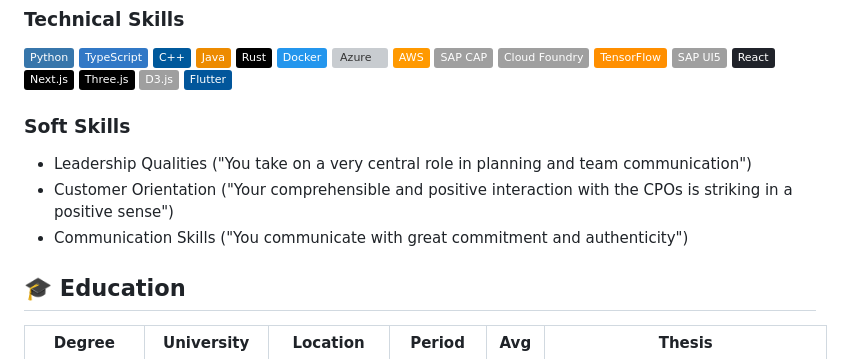
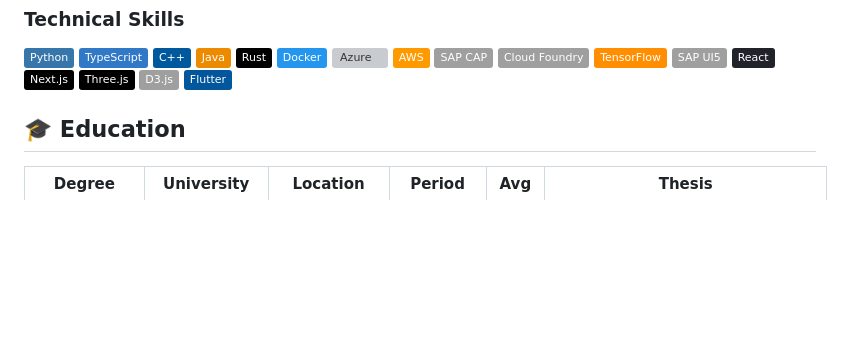
Before and after one commit to johannesbrandenburger/johannesbrandenburger, a Markdown page: README.md, the part around the change. GitHub-like rendering; badges without logos; blank space fills up the shorter version; grey boxes are pictures that could not be loaded.

```diff
--- a/README.md
+++ b/README.md
@@ -40,13 +40,6 @@ Hello! I am Johannes, a passionate software developer and engineer. I completed
 ![Three.js](https://img.shields.io/badge/Three.js-000?logo=threedotjs&logoColor=fff)
 ![D3.js](https://img.shields.io/badge/D3.js-lightgrey)
 ![Flutter](https://img.shields.io/badge/Flutter-02569B?logo=flutter&logoColor=fff)
-
-
-### Soft Skills
-- Leadership Qualities ("You take on a very central role in planning and team communication")
-- Customer Orientation ("Your comprehensible and positive interaction with the CPOs is striking in a positive sense")
-- Communication Skills ("You communicate with great commitment and authenticity")
-
 
 ## 🎓 Education
 
```
